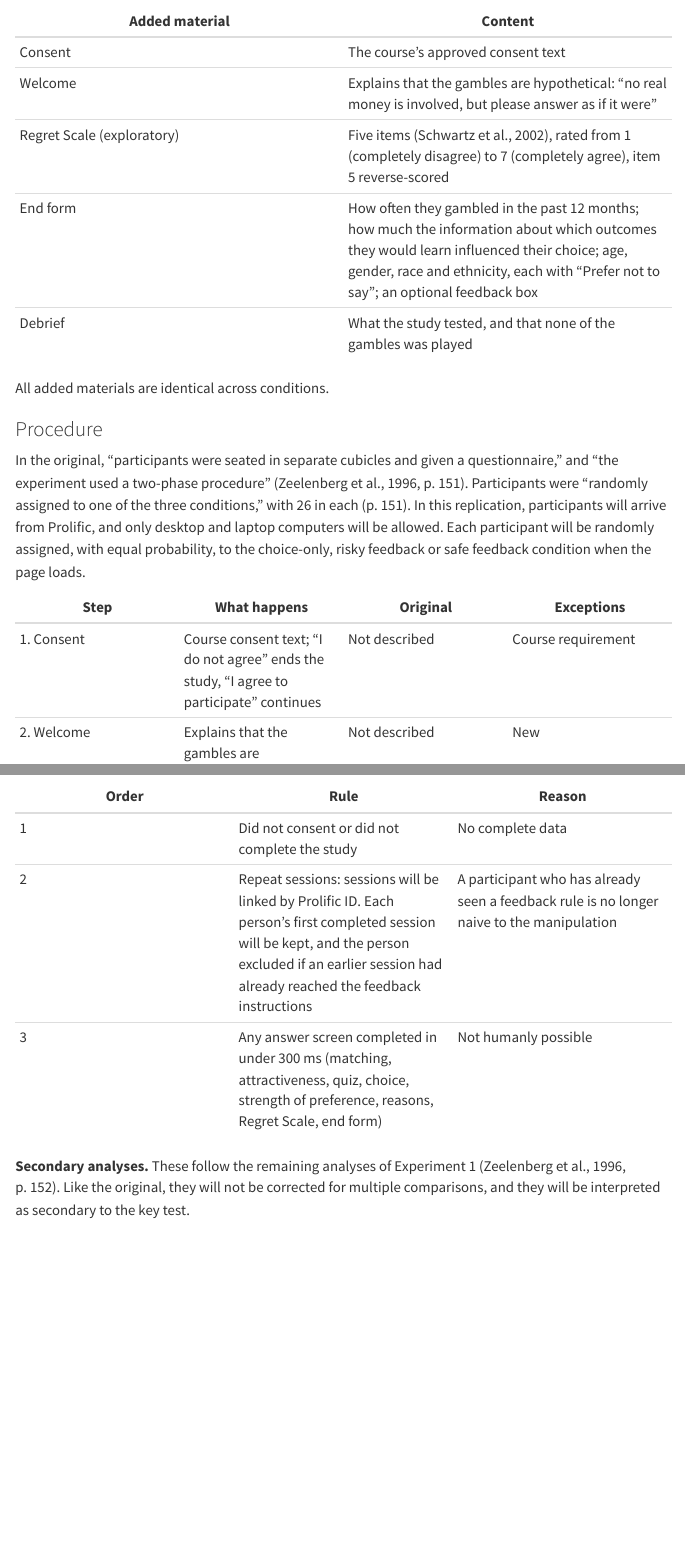
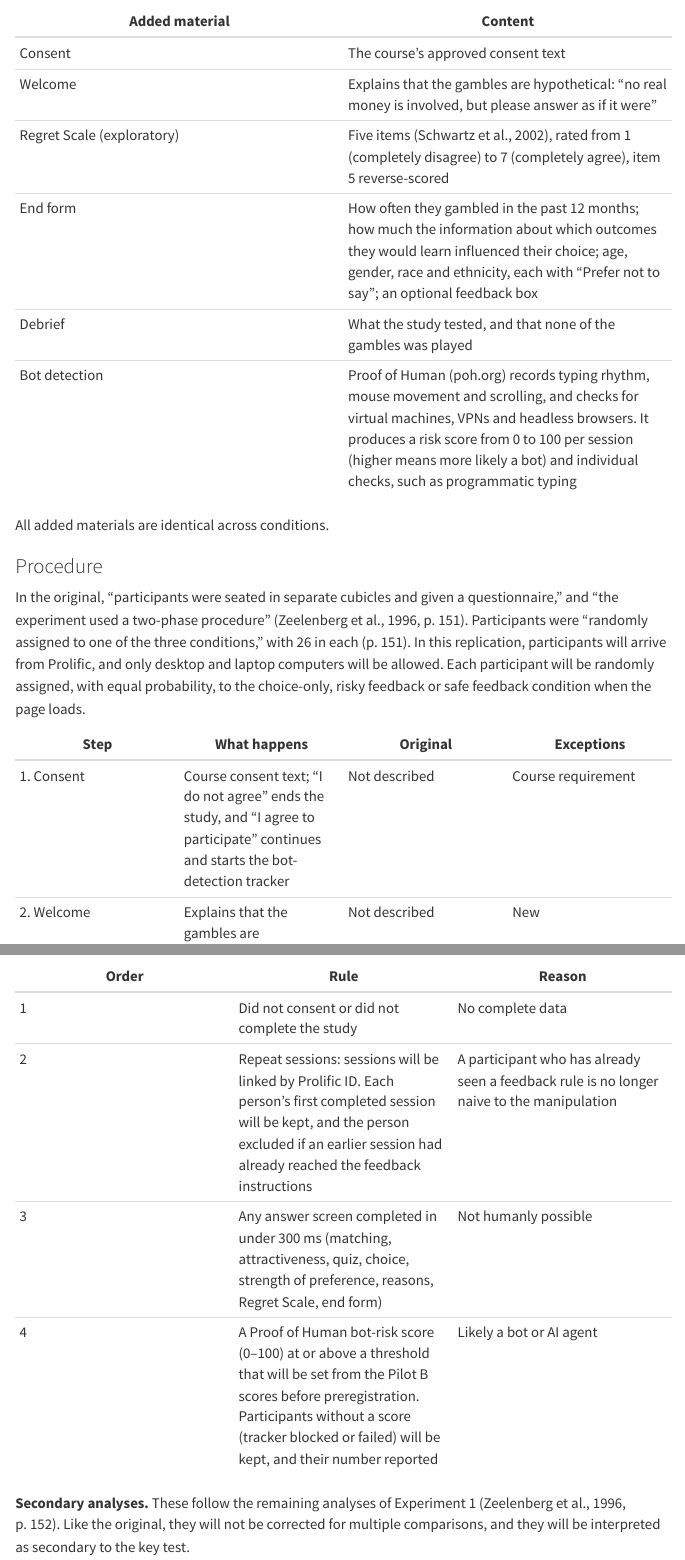
Before and after one commit to psych251/zeelenberg1996, a Quarto document (writeup/replication-report.qmd): the page in a window 1100 px wide, from 5650 px down before the commit and from 5690 px down after it, so that both start at the same text, and a second part further down, joined at a grey line. Rendered offline with R 4.5, knitr and Pandoc in place of Quarto, with nearby package versions; menus at the side of the page are left out.

Commit message:
upd report

```diff
--- a/writeup/replication-report.qmd
+++ b/writeup/replication-report.qmd
@@ -493,6 +493,7 @@ The comprehension quiz is new and checks both the gambles and the feedback rule.
 | Regret Scale (exploratory) | Five items (Schwartz et al., 2002), rated from 1 (completely disagree) to 7 (completely agree), item 5 reverse-scored |
 | End form | How often they gambled in the past 12 months; how much the information about which outcomes they would learn influenced their choice; age, gender, race and ethnicity, each with "Prefer not to say"; an optional feedback box |
 | Debrief | What the study tested, and that none of the gambles was played |
+| Bot detection | Proof of Human (poh.org) records typing rhythm, mouse movement and scrolling, and checks for virtual machines, VPNs and headless browsers. It produces a risk score from 0 to 100 per session (higher means more likely a bot) and individual checks, such as programmatic typing |
 
 All added materials are identical across conditions.
 
@@ -512,7 +513,7 @@ In the original, "participants were seated in separate cubicles and given a ques
 
 | Step | What happens | Original | Exceptions |
 |---|---|---|---|
-| 1. Consent | Course consent text; "I do not agree" ends the study, "I agree to participate" continues | Not described | Course requirement |
+| 1. Consent | Course consent text; "I do not agree" ends the study, and "I agree to participate" continues and starts the bot-detection tracker | Not described | Course requirement |
 | 2. Welcome | Explains that the gambles are hypothetical, that there are no right or wrong answers, and that the study takes about seven minutes in one sitting on a computer | Not described | New |
 | 3. Matching | Participants see both gambles and type the value of X that makes them equally attractive; X must be between \$0 and \$130 to continue | Phase 1: "make gamble S exactly as attractive as gamble R" (p. 151) | Live preview of X on the S card; range check |
 | 4. Attractiveness | Participants rate each gamble from 1 to 12, with their own X shown in gamble S | "Next, he or she was asked to rate the attractiveness of each option" (p. 151) | Buttons instead of paper |
@@ -564,6 +566,7 @@ preregistration. You can pre-specify additional analyses here too.
 | 1 | Did not consent or did not complete the study | No complete data |
 | 2 | Repeat sessions: sessions will be linked by Prolific ID. Each person's first completed session will be kept, and the person excluded if an earlier session had already reached the feedback instructions | A participant who has already seen a feedback rule is no longer naive to the manipulation |
 | 3 | Any answer screen completed in under 300 ms (matching, attractiveness, quiz, choice, strength of preference, reasons, Regret Scale, end form) | Not humanly possible |
+| 4 | A Proof of Human bot-risk score (0–100) at or above a threshold that will be set from the Pilot B scores before preregistration. Participants without a score (tracker blocked or failed) will be kept, and their number reported | Likely a bot or AI agent |
 
 **Secondary analyses.** These follow the remaining analyses of Experiment 1 (Zeelenberg et al., 1996, p. 152). Like the original, they will not be corrected for multiple comparisons, and they will be interpreted as secondary to the key test.
 
```
Also changed, not shown: writeup/replication-report.qmd (5 more changed lines), 1 other file.
